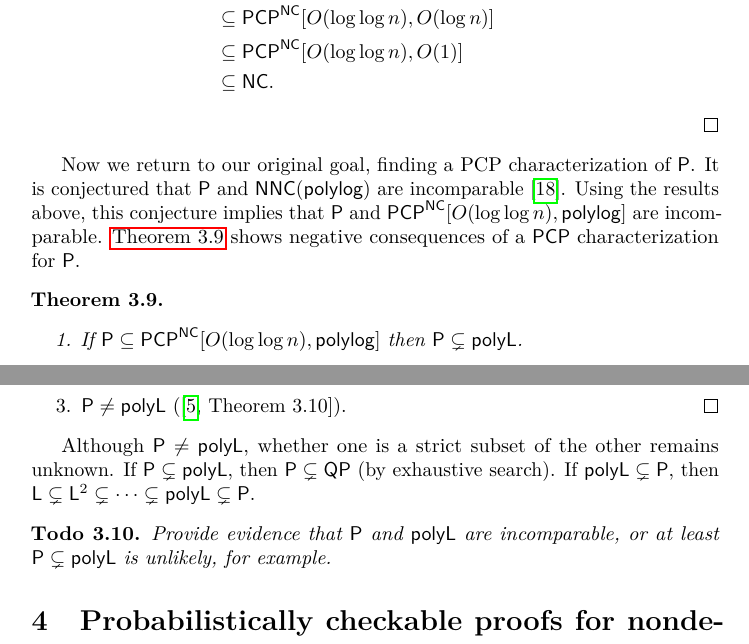
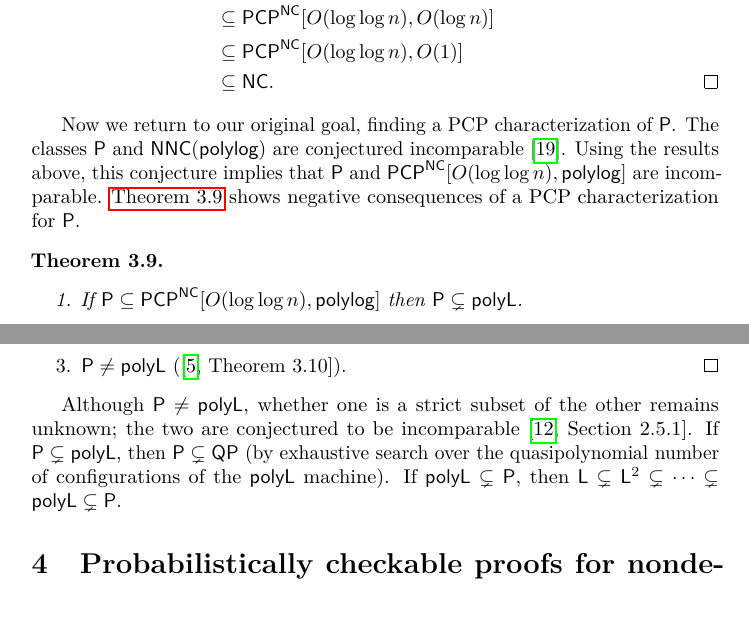
Before and after one commit to jfinkels/ncpcp, a LaTeX document (ncpcp.tex): two parts of pages 8 and 9 of 13, joined at a grey line, cut so that both start at the same text, the shorter picture padded with empty space. Compiled offline with pdfLaTeX.

Commit message:
Adds reference for evidence that P and polyL are incomparable.

```diff
--- a/ncpcp.tex
+++ b/ncpcp.tex
@@ -397,13 +397,14 @@ If this conjecture holds, then $\poly(\loglog n)$ randomness and a logarithmic n
     & \subseteq \PCP^\NC[O(\loglog n), O(\log n)] \\
     & \subseteq \PCP^\NC[O(\loglog n), O(1)] \\
     & \subseteq \NC.
+    \qedhere
   \end{align*}
 \end{proof}
 
-Now we return to our original goal, finding a PCP characterization of \P.
-It is conjectured that \P{} and $\NNC(\polylog)$ are incomparable \autocite{wolf94}.
-Using the results above, this conjecture implies that \P{} and $\PCP^\NC[O(\loglog n), \polylog]$ are incomparable.
-\autoref{thm:pinpcp} shows negative consequences of a \PCP{} characterization for \P.
+Now we return to our original goal, finding a PCP characterization of $\P$.
+The classes $\P$ and $\NNC(\polylog)$ are conjectured incomparable \autocite{wolf94}.
+Using the results above, this conjecture implies that $\P$ and $\PCP^\NC[O(\loglog n), \polylog]$ are incomparable.
+\autoref{thm:pinpcp} shows negative consequences of a PCP characterization for $\P$.
 
 \begin{theorem}\label{thm:pinpcp}
   \mbox{}
@@ -421,13 +422,9 @@ Using the results above, this conjecture implies that \P{} and $\PCP^\NC[O(\logl
   \end{enumerate}
 \end{proof}
 
-Although $\P \neq \polyL$, whether one is a strict subset of the other remains unknown.
-If $\P \subsetneq \polyL$, then $\P \subsetneq \QP$ (by exhaustive search).
+Although $\P \neq \polyL$, whether one is a strict subset of the other remains unknown; the two are conjectured to be incomparable \autocite[Section~2.5.1]{johnson90}.
+If $\P \subsetneq \polyL$, then $\P \subsetneq \QP$ (by exhaustive search over the quasipolynomial number of configurations of the $\polyL$ machine).
 If $\polyL \subsetneq \P$, then $\L \subsetneq \L^2 \subsetneq \dotsb \subsetneq \polyL \subsetneq \P$.
-
-\begin{todo}
-  Provide evidence that $\P$ and $\polyL$ are incomparable, or at least $\P \subsetneq \polyL$ is unlikely, for example.
-\end{todo}
 
 %% \section{Approximability implies simulation of PCP}
 
```
Also changed, not shown: ncpcp.bib (+14 -0 lines).
